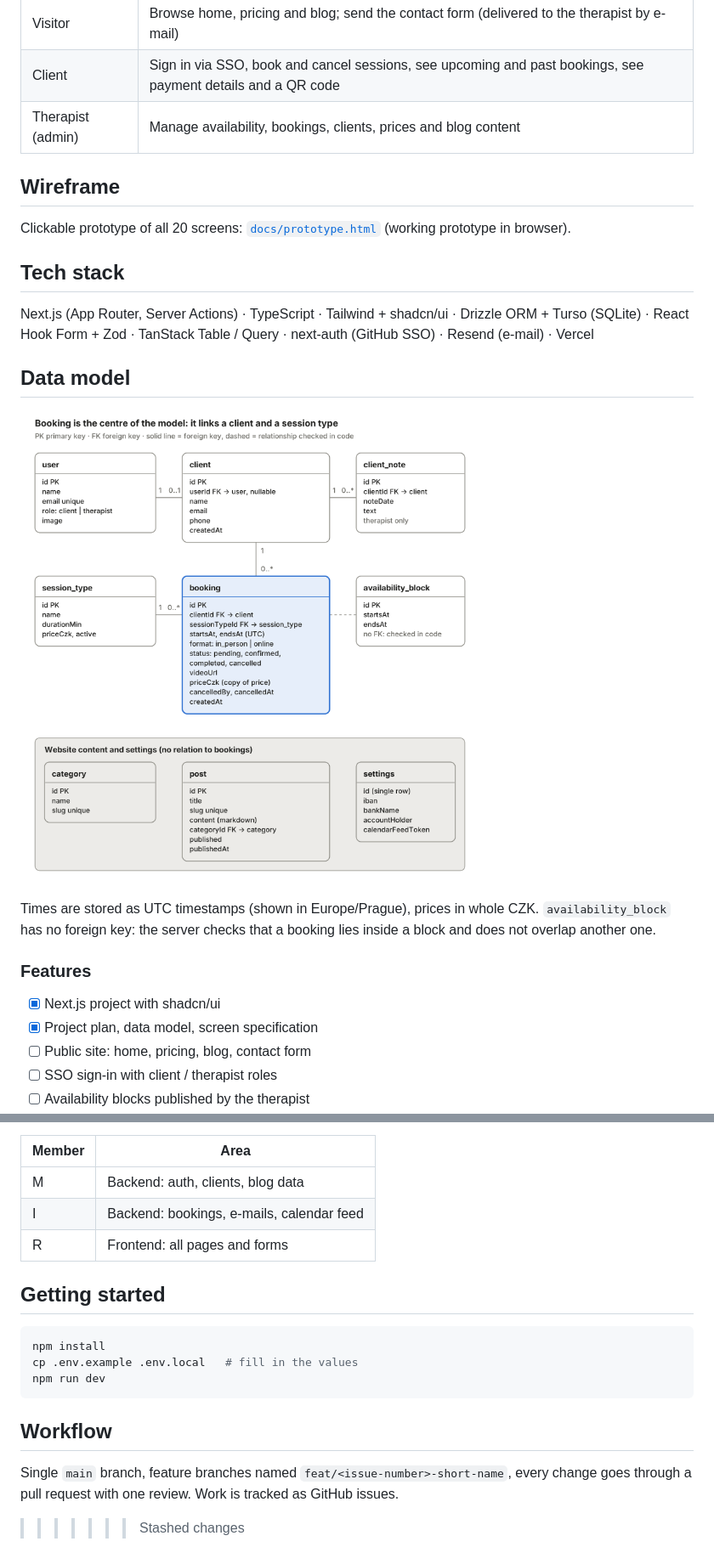
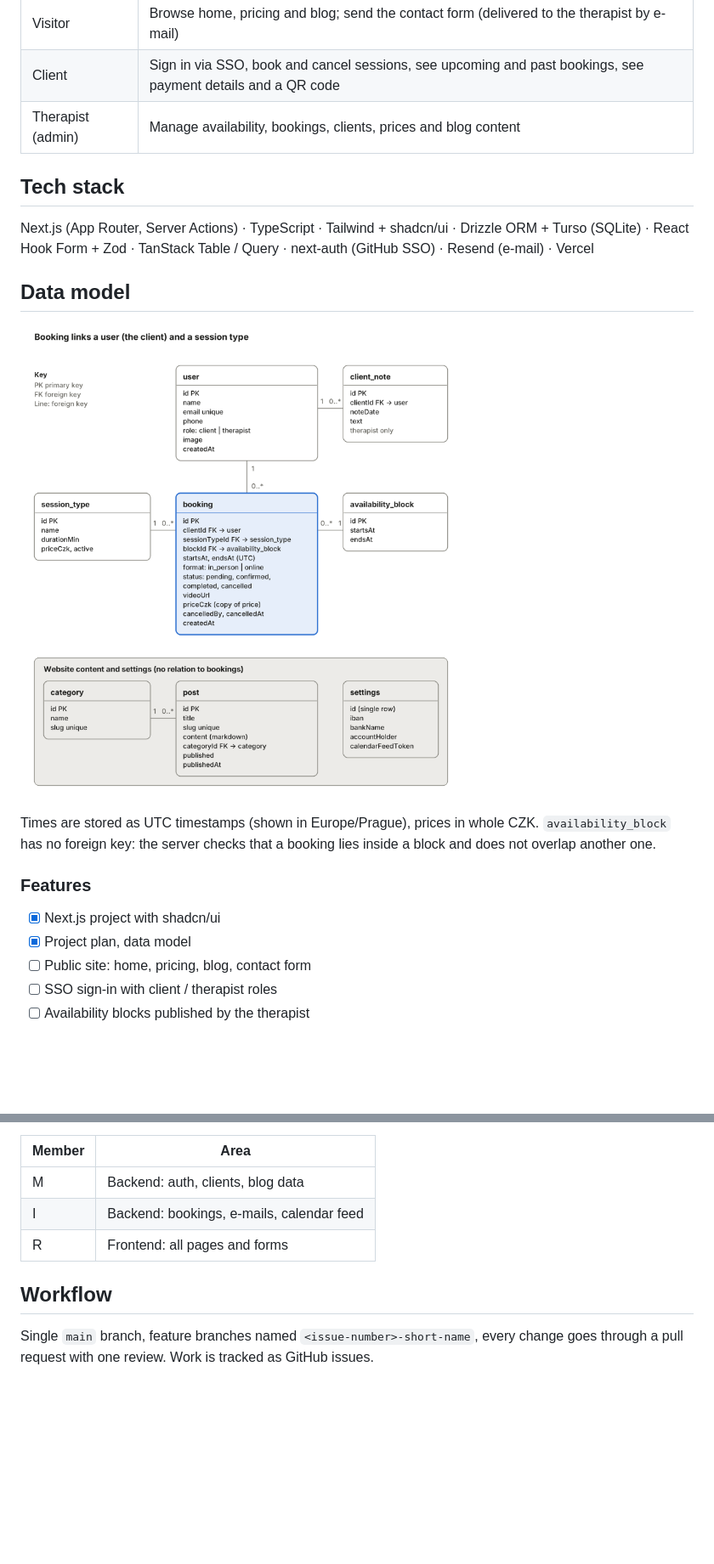
Before and after one commit to romanaduraciova/therapio, a Markdown page: README.md, 2 parts joined by grey strips. Shown at 85% size. GitHub-like rendering; pictures changed too: docs/erd.png; blank space fills up the shorter version.

````diff
--- a/README.md
+++ b/README.md
@@ -12,10 +12,6 @@ School project for **PV247 TypeScript Full-Stack Web Development**.
 | Client            | Sign in via SSO, book and cancel sessions, see upcoming and past bookings, see payment details and a QR code |
 | Therapist (admin) | Manage availability, bookings, clients, prices and blog content                                              |
 
-## Wireframe
-
-Clickable prototype of all 20 screens: [`docs/prototype.html`](docs/prototype.html) (working prototype in browser).
-
 ## Tech stack
 
 Next.js (App Router, Server Actions) · TypeScript · Tailwind + shadcn/ui · Drizzle ORM + Turso (SQLite) · React Hook Form + Zod · TanStack Table / Query · next-auth (GitHub SSO) · Resend (e-mail) · Vercel
@@ -29,7 +25,7 @@ Times are stored as UTC timestamps (shown in Europe/Prague), prices in whole CZK
 ### Features
 
 - [x] Next.js project with shadcn/ui
-- [x] Project plan, data model, screen specification
+- [x] Project plan, data model
 - [ ] Public site: home, pricing, blog, contact form
 - [ ] SSO sign-in with client / therapist roles
 - [ ] Availability blocks published by the therapist
@@ -52,16 +48,6 @@ Times are stored as UTC timestamps (shown in Europe/Prague), prices in whole CZK
 | I      | Backend: bookings, e-mails, calendar feed |
 | R      | Frontend: all pages and forms             |
 
-## Getting started
-
-```bash
-npm install
-cp .env.example .env.local   # fill in the values
-npm run dev
-```
-
 ## Workflow
 
-Single `main` branch, feature branches named `feat/<issue-number>-short-name`, every change goes through a pull request with one review. Work is tracked as GitHub issues.
-
-> > > > > > > Stashed changes
+Single `main` branch, feature branches named `<issue-number>-short-name`, every change goes through a pull request with one review. Work is tracked as GitHub issues.
````
Also changed, not shown: 1 other file.
